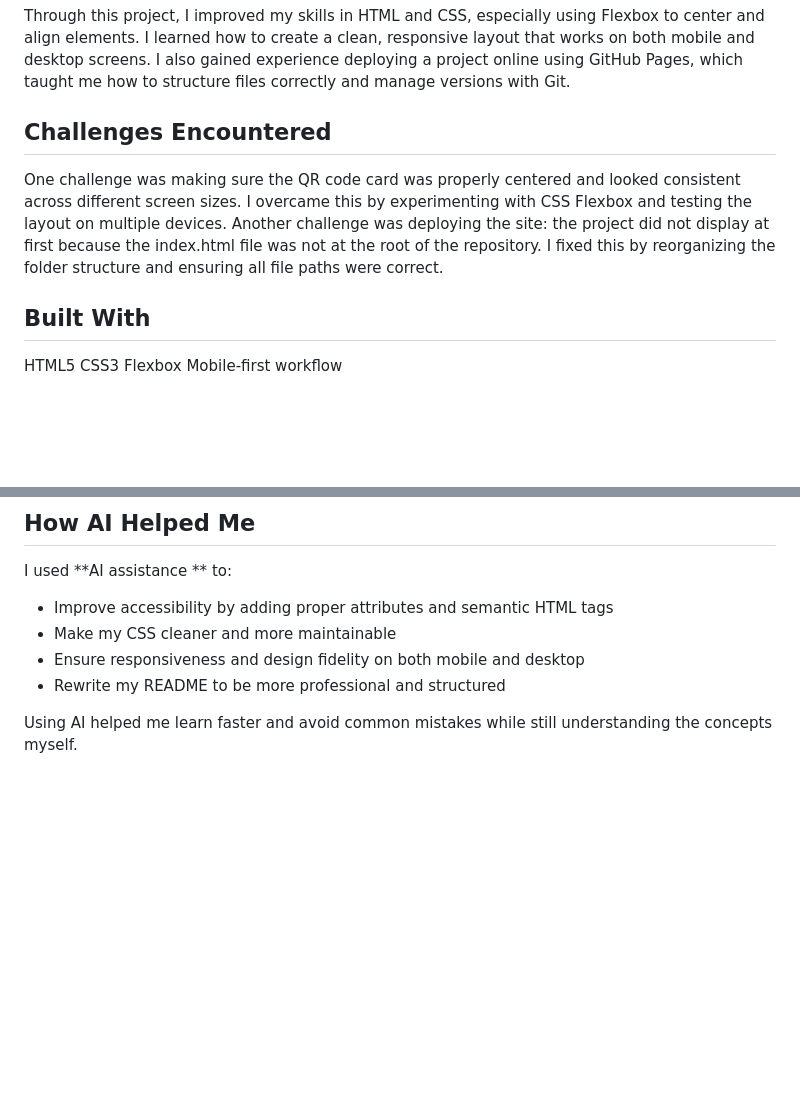
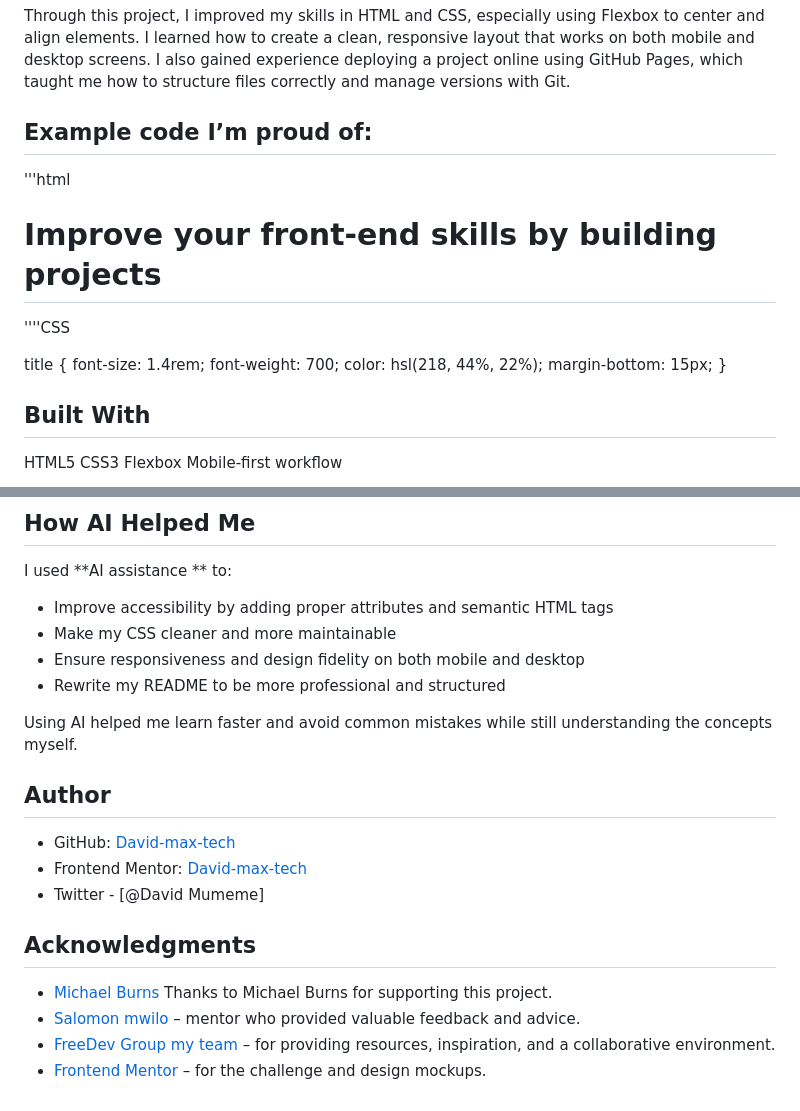
Before and after one commit to FreeDev-Group/QR-code-component-By-David, a Markdown page: custom-README-template.md, 2 parts joined by grey strips. GitHub-like rendering; blank space fills up the shorter version.

```diff
--- a/custom-README-template.md
+++ b/custom-README-template.md
@@ -11,8 +31,21 @@ Solution URL: [Add your GitHub repo link here]
 ## What I Learned
 Through this project, I improved my skills in HTML and CSS, especially using Flexbox to center and align elements. I learned how to create a clean, responsive layout that works on both mobile and desktop screens. I also gained experience deploying a project online using GitHub Pages, which taught me how to structure files correctly and manage versions with Git.
 
-## Challenges Encountered
-One challenge was making sure the QR code card was properly centered and looked consistent across different screen sizes. I overcame this by experimenting with CSS Flexbox and testing the layout on multiple devices. Another challenge was deploying the site: the project did not display at first because the index.html file was not at the root of the repository. I fixed this by reorganizing the folder structure and ensuring all file paths were correct.
+## Example code I’m proud of:
+'''html
+<h1 class="title">
+        Improve your front-end skills by building projects
+      </h1>
+
+''''CSS
+
+title {
+  font-size: 1.4rem;
+  font-weight: 700;
+  color: hsl(218, 44%, 22%);
+  margin-bottom: 15px;
+}
+
 
 ## Built With
 HTML5
@@ -32,3 +65,16 @@ I used **AI assistance ** to:
 - Rewrite my README to be more professional and structured
 
 Using AI helped me learn faster and avoid common mistakes while still understanding the concepts myself.
+
+## Author
+
+- GitHub: [David-max-tech](https://github.com/David-max-tech)
+- Frontend Mentor: [David-max-tech](https://www.frontendmentor.io/profile/David-max-tech)
+- Twitter - [@David Mumeme]
+
+## Acknowledgments
+
+- [Michael Burns](https://michaelkentburns.com/) Thanks to Michael Burns for supporting this project.
+- [Salomon mwilo](https://github.com/Salomonmwilo) – mentor who provided valuable feedback and advice.
+- [FreeDev Group my team](https://github.com/FreeDev-Group) – for providing resources, inspiration, and a collaborative environment.
+- [Frontend Mentor](https://www.frontendmentor.io) – for the challenge and design mockups.
```
Also changed, not shown: other parts of custom-README-template.md (+22 -2 lines), images/Screenshot_1QR_code_desktop.png (added), images/Screenshot_1_QR_code_mobile.png (added).
